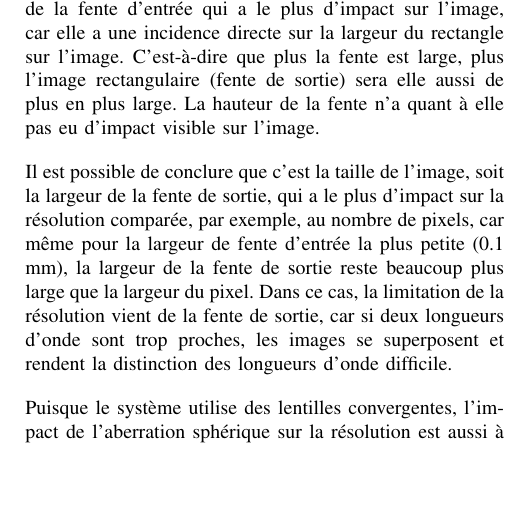
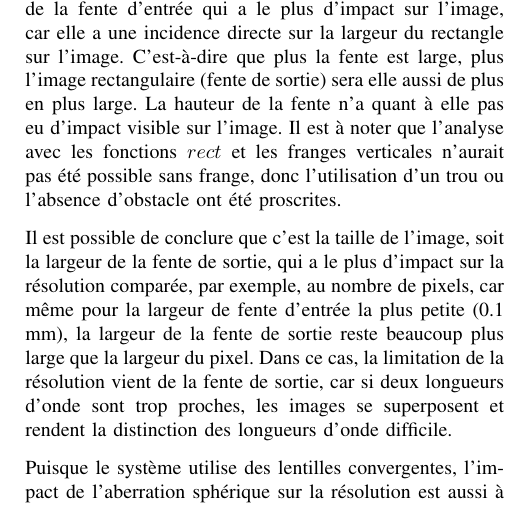
Before and after one commit to emilegp/spectrometer, a LaTeX paper (travail_prep_spectro/rapport_imrad.tex): part of one column of page 4 of 5 before the commit and part of one column of page 4 of 6 after it, cut so that both start at the same text, the shorter picture padded with empty space. Compiled offline with pdfLaTeX.

Commit message:
tite phrase

```diff
--- a/travail_prep_spectro/rapport_imrad.tex
+++ b/travail_prep_spectro/rapport_imrad.tex
@@ -323,6 +323,7 @@ La simulation montre que c'est le paramètre de la largeur de la fente d'entrée
 car elle a une incidence directe sur la largeur du rectangle sur l'image. C'est-à-dire que plus la fente est large, plus
 l'image rectangulaire (fente de sortie) sera elle aussi de plus en plus large. La hauteur de la fente n'a quant à elle pas eu d'impact
 visible sur l'image.
+Il est à noter que l'analyse avec les fonctions $rect$ et les franges verticales n'aurait pas été possible sans frange, donc l'utilisation d'un trou ou l'absence d'obstacle ont été proscrites.
 %Les longueurs focales sont restées constantes car il s'agit déjà du choix le plus optimal possible.
 
 Il est possible de conclure que c'est la taille de l'image, soit la largeur de la fente de sortie, qui a le plus d'impact sur la résolution comparée, par exemple, au nombre de pixels,
```
